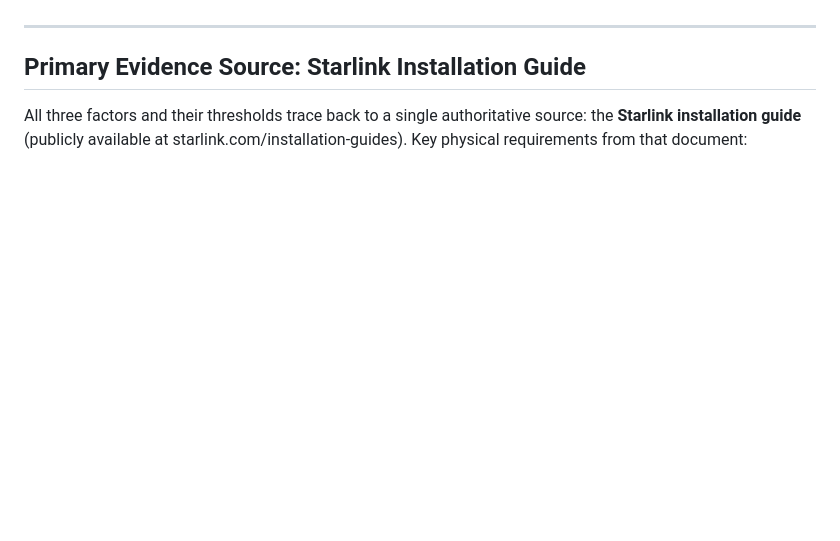
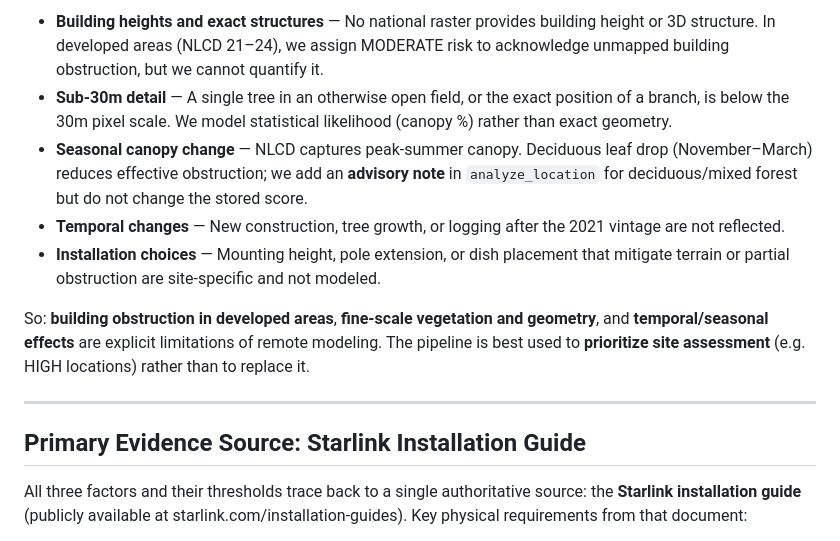
Before and after one commit to ayushgawai/Ready_Builders_Challenge, a Markdown page: docs/analysis_rationale.md, the part around one of its changes. Rendered like a GitHub page; blank space fills up the shorter version.

```diff
--- a/docs/analysis_rationale.md
+++ b/docs/analysis_rationale.md
@@ -9,3 +52,10 @@ Every number in `src/config.py` — `CANOPY_HIGH_THRESHOLD = 50`, `SLOPE_HIGH_TH
+- **Building heights and exact structures** — No national raster provides building height or 3D structure. In developed areas (NLCD 21–24), we assign MODERATE risk to acknowledge unmapped building obstruction, but we cannot quantify it.
+- **Sub-30m detail** — A single tree in an otherwise open field, or the exact position of a branch, is below the 30m pixel scale. We model statistical likelihood (canopy %) rather than exact geometry.
+- **Seasonal canopy change** — NLCD captures peak-summer canopy. Deciduous leaf drop (November–March) reduces effective obstruction; we add an **advisory note** in `analyze_location` for deciduous/mixed forest but do not change the stored score.
+- **Temporal changes** — New construction, tree growth, or logging after the 2021 vintage are not reflected.
+- **Installation choices** — Mounting height, pole extension, or dish placement that mitigate terrain or partial obstruction are site-specific and not modeled.
+
+So: **building obstruction in developed areas**, **fine-scale vegetation and geometry**, and **temporal/seasonal effects** are explicit limitations of remote modeling. The pipeline is best used to **prioritize site assessment** (e.g. HIGH locations) rather than to replace it.
 
 ---
 
```
Also changed, not shown: other parts of docs/analysis_rationale.md (+43 -0 lines), docs/guide.md (+1 -0 lines).
